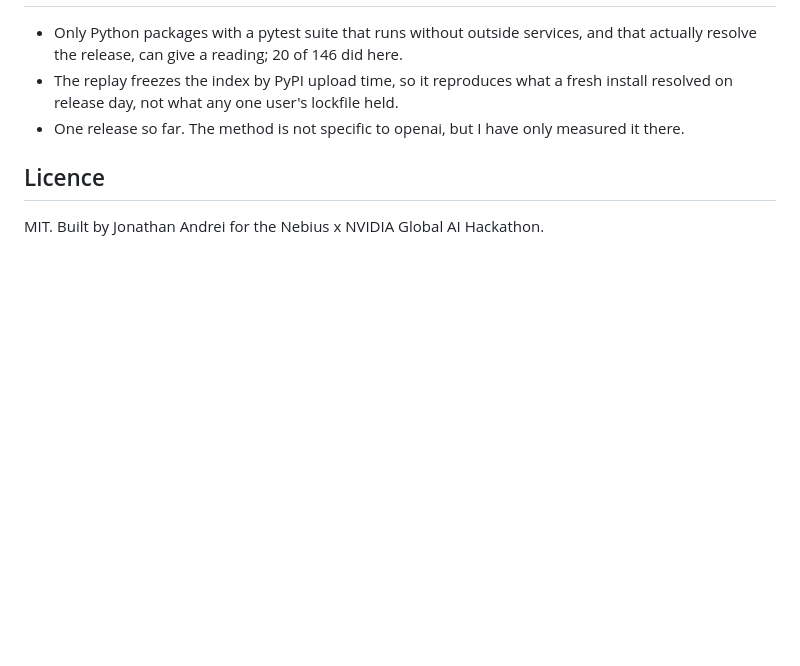
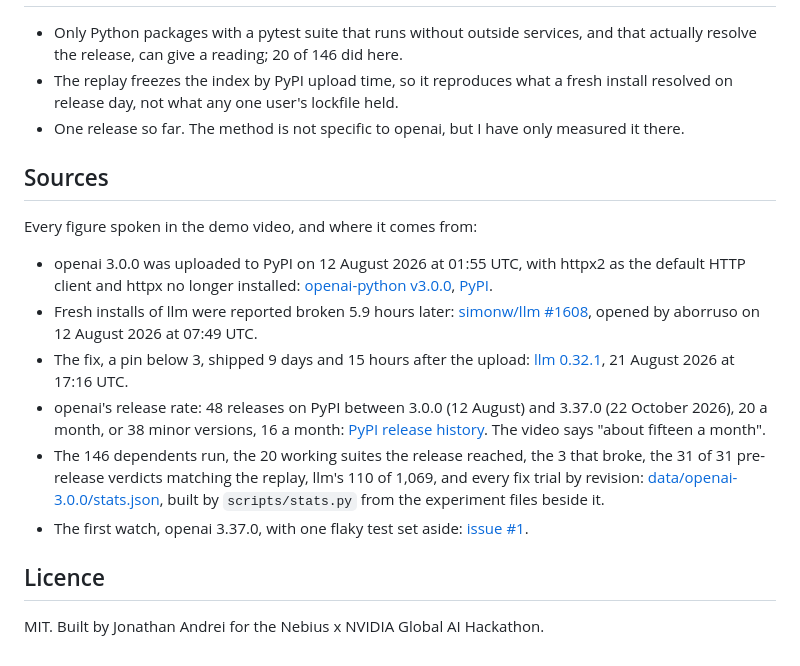
Before and after one commit to JonathanSolvesProblems/floodplain, a Markdown page: README.md, the part around the change. Rendered like a GitHub page; blank space fills up the shorter version.

Commit message:
README: sources for every figure the demo video states

```diff
--- a/README.md
+++ b/README.md
@@ -270,6 +270,30 @@ disagrees with [stats.json](data/openai-3.0.0/stats.json).
   resolved on release day, not what any one user's lockfile held.
 - One release so far. The method is not specific to openai, but I have only measured it there.
 
+## Sources
+
+Every figure spoken in the demo video, and where it comes from:
+
+- openai 3.0.0 was uploaded to PyPI on 12 August 2026 at 01:55 UTC, with httpx2 as the default
+  HTTP client and httpx no longer installed:
+  [openai-python v3.0.0](https://github.com/openai/openai-python/releases/tag/v3.0.0),
+  [PyPI](https://pypi.org/project/openai/3.0.0/).
+- Fresh installs of llm were reported broken 5.9 hours later:
+  [simonw/llm #1608](https://github.com/simonw/llm/issues/1608), opened by aborruso on
+  12 August 2026 at 07:49 UTC.
+- The fix, a pin below 3, shipped 9 days and 15 hours after the upload:
+  [llm 0.32.1](https://github.com/simonw/llm/releases/tag/0.32.1), 21 August 2026 at 17:16 UTC.
+- openai's release rate: 48 releases on PyPI between 3.0.0 (12 August) and 3.37.0
+  (22 October 2026), 20 a month, or 38 minor versions, 16 a month:
+  [PyPI release history](https://pypi.org/project/openai/#history). The video says "about
+  fifteen a month".
+- The 146 dependents run, the 20 working suites the release reached, the 3 that broke, the 31
+  of 31 pre-release verdicts matching the replay, llm's 110 of 1,069, and every fix trial by
+  revision: [data/openai-3.0.0/stats.json](data/openai-3.0.0/stats.json), built by
+  `scripts/stats.py` from the experiment files beside it.
+- The first watch, openai 3.37.0, with one flaky test set aside:
+  [issue #1](https://github.com/JonathanSolvesProblems/floodplain/issues/1).
+
 ## Licence
 
 MIT. Built by Jonathan Andrei for the Nebius x NVIDIA Global AI Hackathon.
```
